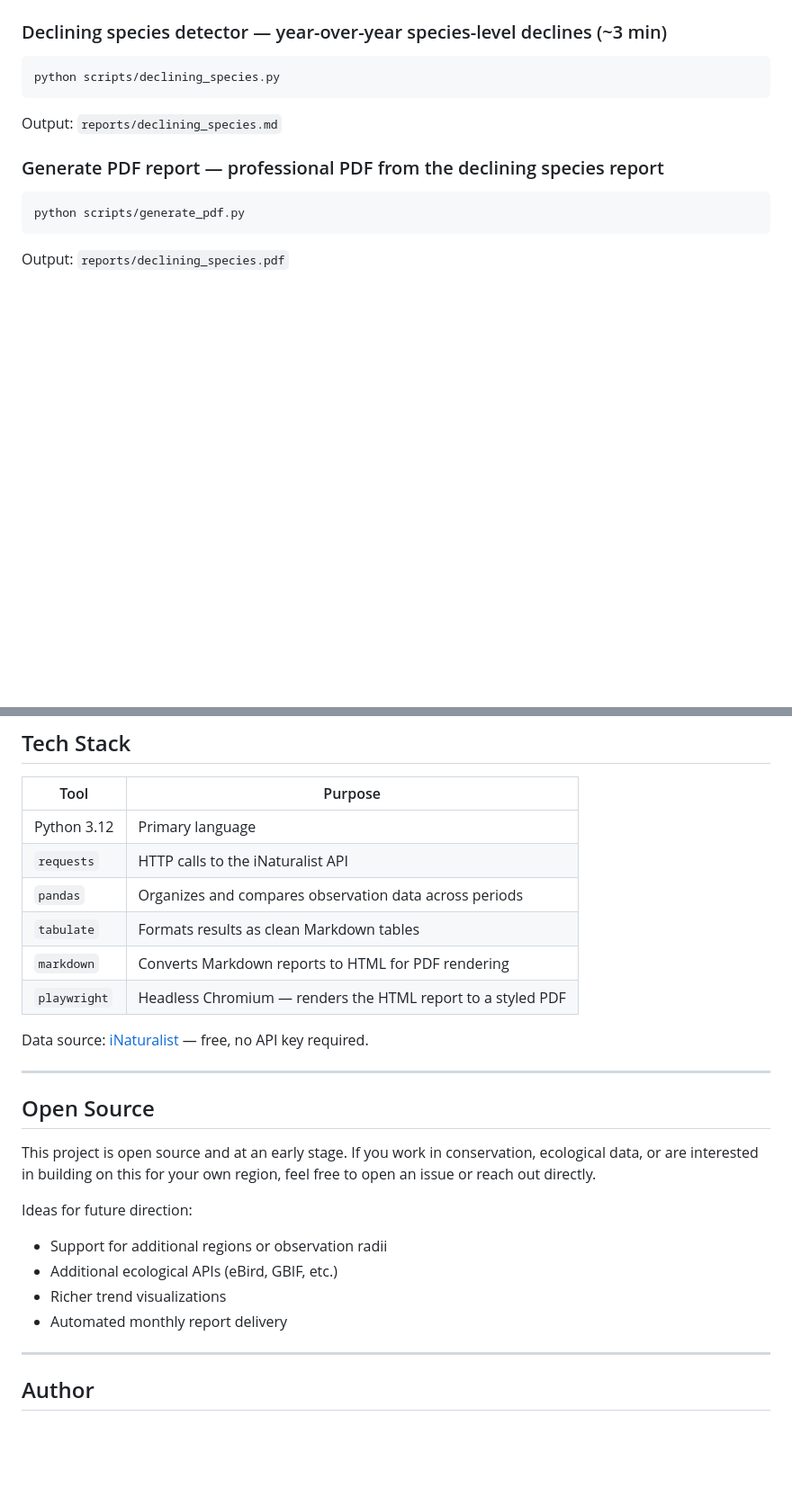
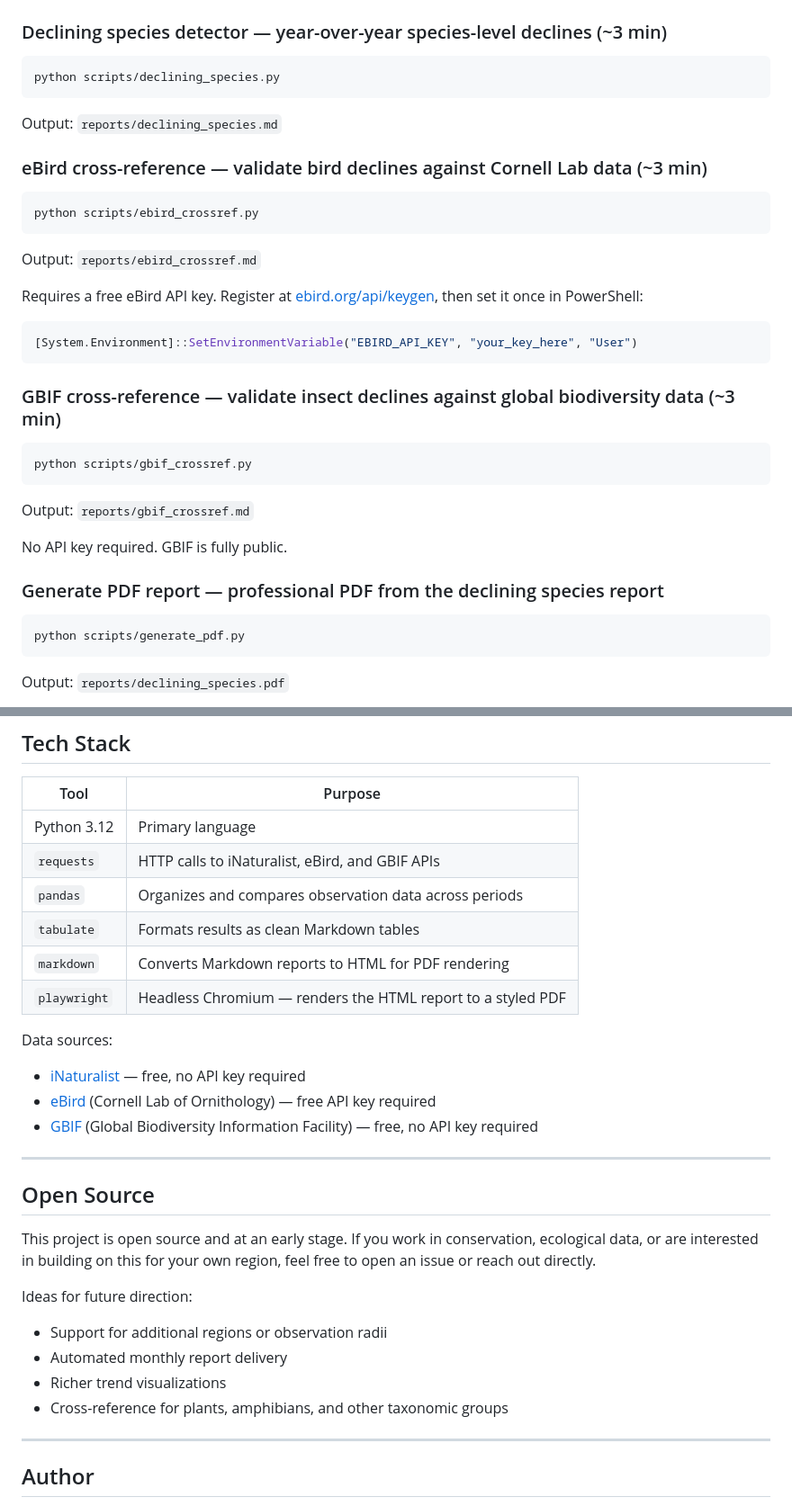
Before and after one commit to kellyandrewb-blip/front-range-wildlife, a Markdown page: README.md, 2 parts joined by grey strips. Shown at 90% size. Rendered like a GitHub page; blank space fills up the shorter version.

````diff
--- a/README.md
+++ b/README.md
@@ -62,6 +72,25 @@ python scripts/declining_species.py
 ```
 Output: `reports/declining_species.md`
 
+### eBird cross-reference — validate bird declines against Cornell Lab data (~3 min)
+```bash
+python scripts/ebird_crossref.py
+```
+Output: `reports/ebird_crossref.md`
+
+Requires a free eBird API key. Register at [ebird.org/api/keygen](https://ebird.org/api/keygen), then set it once in PowerShell:
+```powershell
+[System.Environment]::SetEnvironmentVariable("EBIRD_API_KEY", "your_key_here", "User")
+```
+
+### GBIF cross-reference — validate insect declines against global biodiversity data (~3 min)
+```bash
+python scripts/gbif_crossref.py
+```
+Output: `reports/gbif_crossref.md`
+
+No API key required. GBIF is fully public.
+
 ### Generate PDF report — professional PDF from the declining species report
 ```bash
 python scripts/generate_pdf.py
@@ -79,13 +108,16 @@ Output: `reports/declining_species.pdf`
 | Tool | Purpose |
 |---|---|
 | Python 3.12 | Primary language |
-| `requests` | HTTP calls to the iNaturalist API |
+| `requests` | HTTP calls to iNaturalist, eBird, and GBIF APIs |
 | `pandas` | Organizes and compares observation data across periods |
 | `tabulate` | Formats results as clean Markdown tables |
 | `markdown` | Converts Markdown reports to HTML for PDF rendering |
 | `playwright` | Headless Chromium — renders the HTML report to a styled PDF |
 
-Data source: [iNaturalist](https://www.inaturalist.org/) — free, no API key required.
+Data sources:
+- [iNaturalist](https://www.inaturalist.org/) — free, no API key required
+- [eBird](https://ebird.org/) (Cornell Lab of Ornithology) — free API key required
+- [GBIF](https://www.gbif.org/) (Global Biodiversity Information Facility) — free, no API key required
 
 ---
 
@@ -95,9 +127,9 @@ This project is open source and at an early stage. If you work in conservation,
 
 Ideas for future direction:
 - Support for additional regions or observation radii
-- Additional ecological APIs (eBird, GBIF, etc.)
+- Automated monthly report delivery
 - Richer trend visualizations
-- Automated monthly report delivery
+- Cross-reference for plants, amphibians, and other taxonomic groups
 
 ---
 
````
Also changed, not shown: other parts of README.md (+14 -4 lines).
